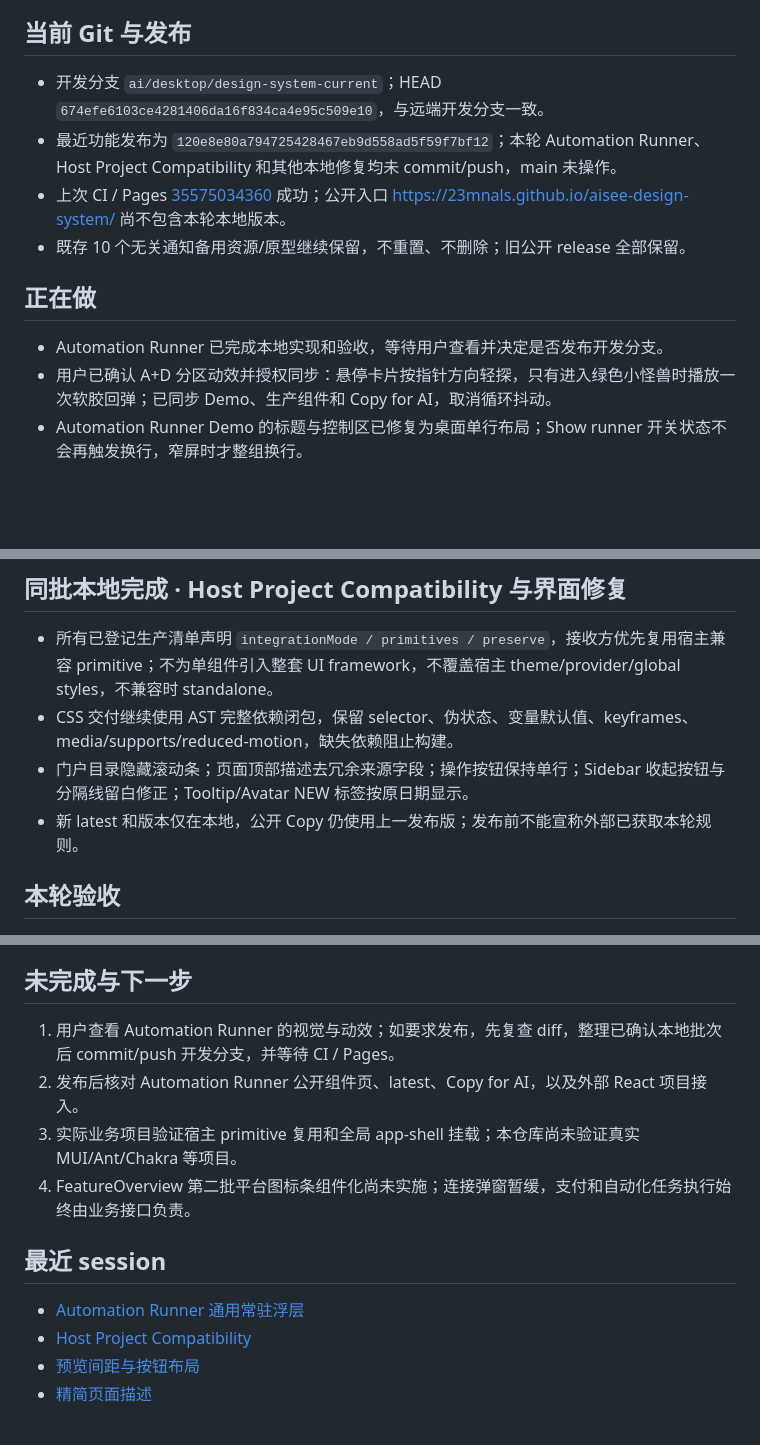
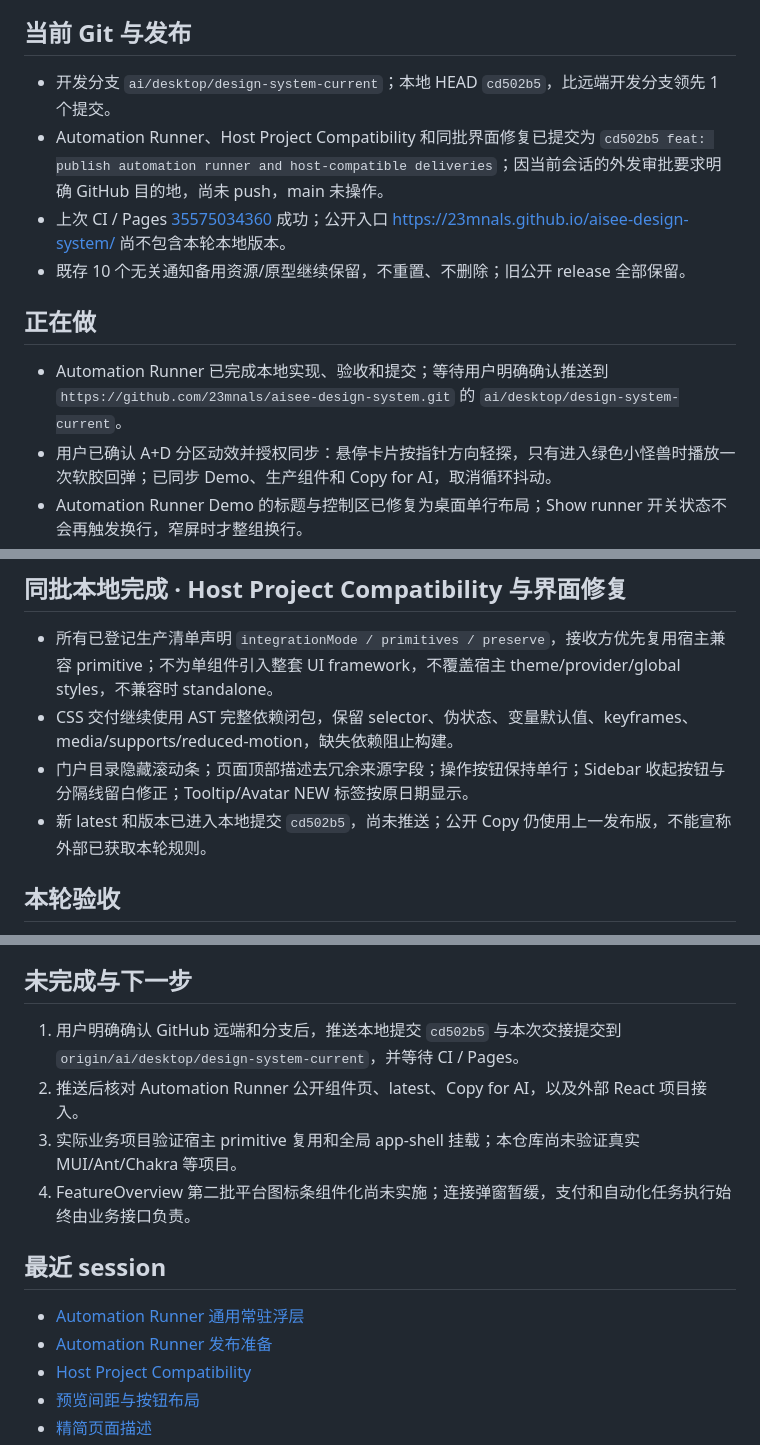
Before and after one commit to 23mnals/aisee-design-system, a Markdown page: handoff-context.md, 3 parts joined by grey strips. Rendered like a GitHub page; blank space fills up the shorter version.

Commit message:
docs: record automation runner release handoff [skip ci]

```diff
--- a/handoff-context.md
+++ b/handoff-context.md
@@ -4,14 +4,14 @@
 
 ## 当前 Git 与发布
 
-- 开发分支 `ai/desktop/design-system-current`；HEAD `674efe6103ce4281406da16f834ca4e95c509e10`，与远端开发分支一致。
-- 最近功能发布为 `120e8e80a794725428467eb9d558ad5f59f7bf12`；本轮 Automation Runner、Host Project Compatibility 和其他本地修复均未 commit/push，main 未操作。
+- 开发分支 `ai/desktop/design-system-current`；本地 HEAD `cd502b5`，比远端开发分支领先 1 个提交。
+- Automation Runner、Host Project Compatibility 和同批界面修复已提交为 `cd502b5 feat: publish automation runner and host-compatible deliveries`；因当前会话的外发审批要求明确 GitHub 目的地，尚未 push，main 未操作。
 - 上次 CI / Pages [35575034360](https://github.com/23mnals/aisee-design-system/actions/runs/35575034360) 成功；公开入口 https://23mnals.github.io/aisee-design-system/ 尚不包含本轮本地版本。
 - 既存 10 个无关通知备用资源/原型继续保留，不重置、不删除；旧公开 release 全部保留。
 
 ## 正在做
 
-- Automation Runner 已完成本地实现和验收，等待用户查看并决定是否发布开发分支。
+- Automation Runner 已完成本地实现、验收和提交；等待用户明确确认推送到 `https://github.com/23mnals/aisee-design-system.git` 的 `ai/desktop/design-system-current`。
 - 用户已确认 A+D 分区动效并授权同步：悬停卡片按指针方向轻探，只有进入绿色小怪兽时播放一次软胶回弹；已同步 Demo、生产组件和 Copy for AI，取消循环抖动。
 - Automation Runner Demo 的标题与控制区已修复为桌面单行布局；Show runner 开关状态不会再触发换行，窄屏时才整组换行。
 - Automation Runner Copy for AI 已明确增量合并：宿主已有的兼容眨眼/眼珠跟随可保留，其余出退场、状态、A+D、拖拽和 reduced-motion 以当前交付为准，不创建第二个 Runner 或重复监听。
@@ -32,7 +32,7 @@
 - 所有已登记生产清单声明 `integrationMode / primitives / preserve`，接收方优先复用宿主兼容 primitive；不为单组件引入整套 UI framework，不覆盖宿主 theme/provider/global styles，不兼容时 standalone。
 - CSS 交付继续使用 AST 完整依赖闭包，保留 selector、伪状态、变量默认值、keyframes、media/supports/reduced-motion，缺失依赖阻止构建。
 - 门户目录隐藏滚动条；页面顶部描述去冗余来源字段；操作按钮保持单行；Sidebar 收起按钮与分隔线留白修正；Tooltip/Avatar NEW 标签按原日期显示。
-- 新 latest 和版本仅在本地，公开 Copy 仍使用上一发布版；发布前不能宣称外部已获取本轮规则。
+- 新 latest 和版本已进入本地提交 `cd502b5`，尚未推送；公开 Copy 仍使用上一发布版，不能宣称外部已获取本轮规则。
 
 ## 本轮验收
 
@@ -52,14 +52,15 @@
 
 ## 未完成与下一步
 
-1. 用户查看 Automation Runner 的视觉与动效；如要求发布，先复查 diff，整理已确认本地批次后 commit/push 开发分支，并等待 CI / Pages。
-2. 发布后核对 Automation Runner 公开组件页、latest、Copy for AI，以及外部 React 项目接入。
+1. 用户明确确认 GitHub 远端和分支后，推送本地提交 `cd502b5` 与本次交接提交到 `origin/ai/desktop/design-system-current`，并等待 CI / Pages。
+2. 推送后核对 Automation Runner 公开组件页、latest、Copy for AI，以及外部 React 项目接入。
 3. 实际业务项目验证宿主 primitive 复用和全局 app-shell 挂载；本仓库尚未验证真实 MUI/Ant/Chakra 等项目。
 4. FeatureOverview 第二批平台图标条组件化尚未实施；连接弹窗暂缓，支付和自动化任务执行始终由业务接口负责。
 
 ## 最近 session
 
 - [Automation Runner 通用常驻浮层](handoff/sessions/2026-09-21-automation-runner.md)
+- [Automation Runner 发布准备](handoff/sessions/2026-09-22-automation-runner-release.md)
 - [Host Project Compatibility](handoff/sessions/2026-09-21-host-project-compatibility.md)
 - [预览间距与按钮布局](handoff/sessions/2026-09-21-preview-layout.md)
 - [精简页面描述](handoff/sessions/2026-09-21-page-descriptions.md)
```
Also changed, not shown: handoff/sessions/2026-09-22-automation-runner-release.md (added, +26 -0 lines).
